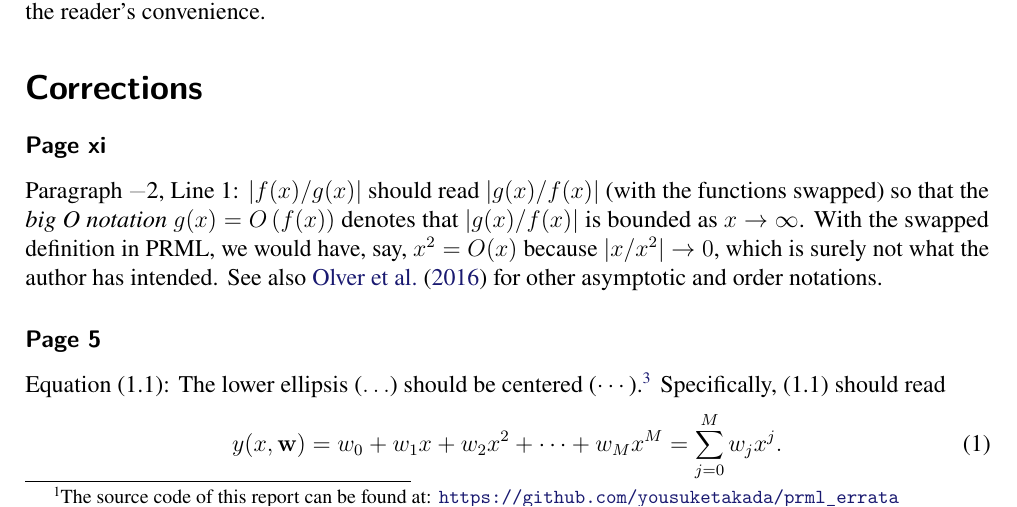
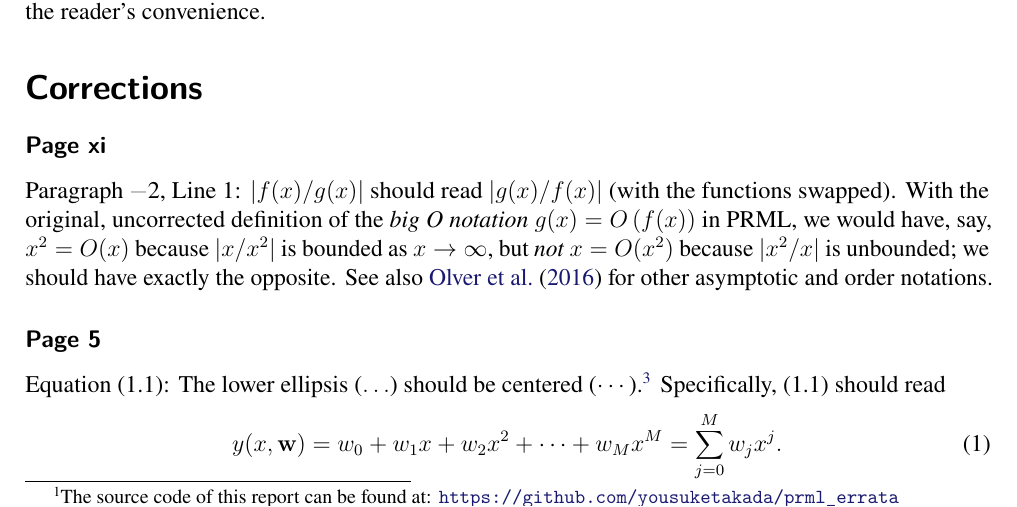
Before and after one commit to yousuketakada/prml_errata, a LaTeX document (prml_errata.tex): part of page 1 of 36, cut so that both start at the same text. Compiled offline with pdfLaTeX.

Commit message:
Edit erratum for big O notation

```diff
--- a/prml_errata.tex
+++ b/prml_errata.tex
@@ -81,13 +81,12 @@ which have also been included in this report for the reader's convenience.
 \erratum{Page~xi}
 % See https://github.com/yousuketakada/prml_errata/pull/1
 Paragraph~\textminus2, Line~1:
-$\left|f(x)/g(x)\right|$ should read $\left|g(x)/f(x)\right|$ (with the functions swapped) so that
-the \emph{big O notation}~$g(x) = O\left(f(x)\right)$ denotes that
-$\left|g(x)/f(x)\right|$ is bounded as $x \to \infty$.
-With the swapped definition in PRML,
-we would have, say, $x^2 = O(x)$
-because $\left|x/x^2\right| \to 0$,
-which is surely not what the author has intended.
+$\left|f(x)/g(x)\right|$ should read $\left|g(x)/f(x)\right|$ (with the functions swapped).
+With the original, uncorrected definition of
+the \emph{big O notation}~$g(x) = O\left(f(x)\right)$ in PRML,
+we would have, say, $x^2 = O(x)$ because $\left|x/x^2\right|$ is bounded as $x \to \infty$,
+but \emph{not} $x = O(x^2)$ because $\left|x^2/x\right|$ is unbounded;
+we should have exactly the opposite.
 See also \citet{NIST:DLMF} for other asymptotic and order notations.
 
 \erratum{Page~5}
```
